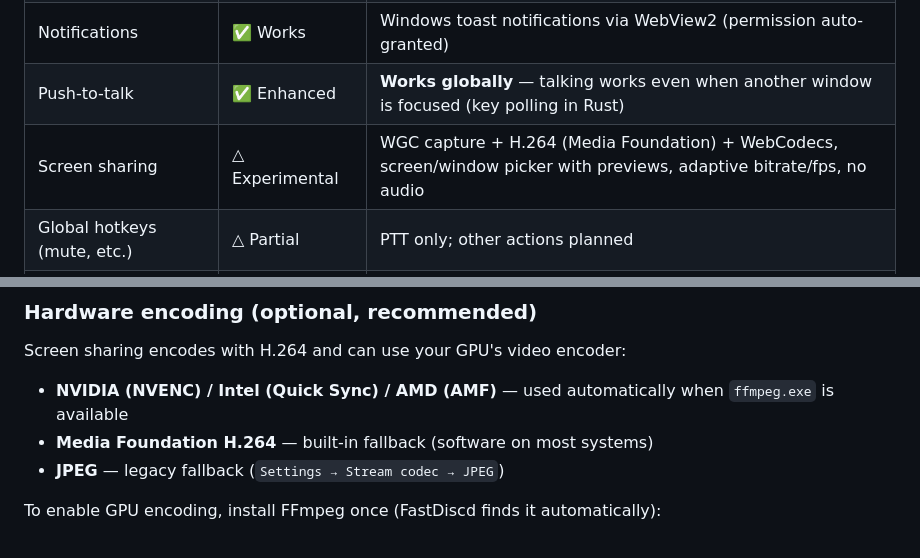
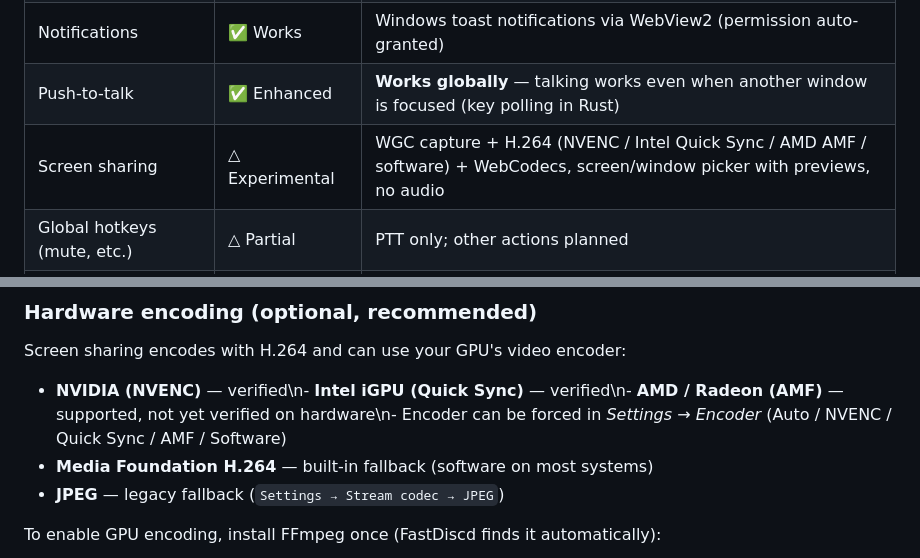
Before and after one commit to hinisibot-maker/FastDiscd, a Markdown page: README.md, 2 parts joined by grey strips. GitHub-like rendering.

Commit message:
docs: document encoder support (NVENC / Quick Sync / AMF / software) and encoder selection

```diff
--- a/README.md
+++ b/README.md
@@ -31,7 +31,7 @@ A lightweight desktop client for Discord, built with **Rust + Windows' built-in
 | Voice chat | ✅ Works | WebRTC; microphone permission auto-granted; Discord's voice settings apply |
 | Notifications | ✅ Works | Windows toast notifications via WebView2 (permission auto-granted) |
 | Push-to-talk | ✅ Enhanced | **Works globally** — talking works even when another window is focused (key polling in Rust) |
-| Screen sharing | △ Experimental | WGC capture + H.264 (Media Foundation) + WebCodecs, screen/window picker with previews, adaptive bitrate/fps, no audio |
+| Screen sharing | △ Experimental | WGC capture + H.264 (NVENC / Intel Quick Sync / AMD AMF / software) + WebCodecs, screen/window picker with previews, no audio |
 | Global hotkeys (mute, etc.) | △ Partial | PTT only; other actions planned |
 | Zoom level | ✅ Custom | Discord's web app has no zoom setting, so FastDiscd provides its own |
 | Startup behavior / tray | ✅ Full | Launch at login, start minimized, minimize to tray, GPU toggle |
@@ -172,7 +172,7 @@ Especially useful: reports on memory usage with many channels open, and on diffe
 
 Screen sharing encodes with H.264 and can use your GPU's video encoder:
 
-- **NVIDIA (NVENC) / Intel (Quick Sync) / AMD (AMF)** — used automatically when `ffmpeg.exe` is available
+- **NVIDIA (NVENC)** — verified\n- **Intel iGPU (Quick Sync)** — verified\n- **AMD / Radeon (AMF)** — supported, not yet verified on hardware\n- Encoder can be forced in *Settings → Encoder* (Auto / NVENC / Quick Sync / AMF / Software)
 - **Media Foundation H.264** — built-in fallback (software on most systems)
 - **JPEG** — legacy fallback (`Settings → Stream codec → JPEG`)
 
```
